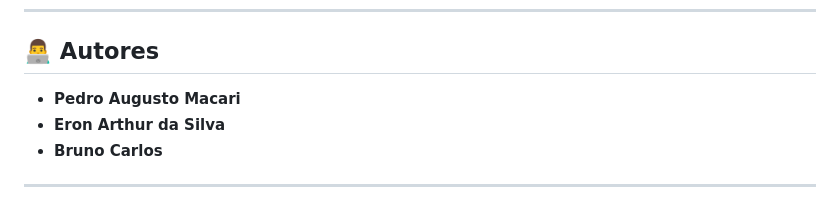
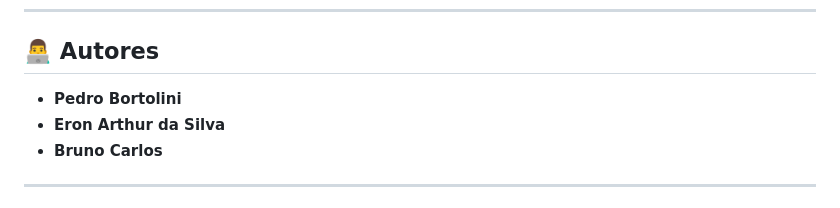
Before and after one commit to bortolinipedro/minha_van, a Markdown page: README.md, the part around the change. Rendered like a GitHub page.

```diff
--- a/README.md
+++ b/README.md
@@ -15,7 +15,7 @@ O **Minha Van** é um app multiplataforma feito em Flutter que permite:
 
 ## 👨‍💻 Autores
 
-- **Pedro Augusto Macari**
+- **Pedro Bortolini**
 - **Eron Arthur da Silva**
 - **Bruno Carlos**
 
```
